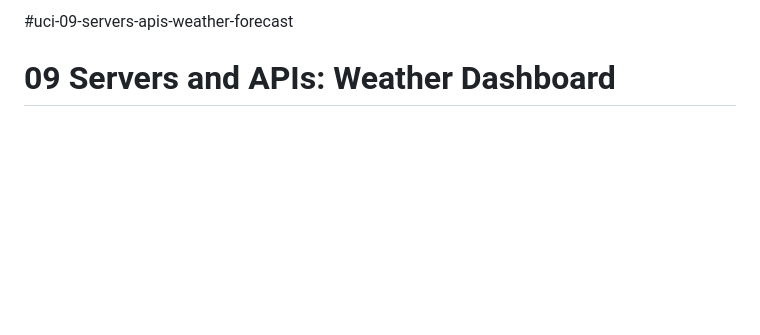
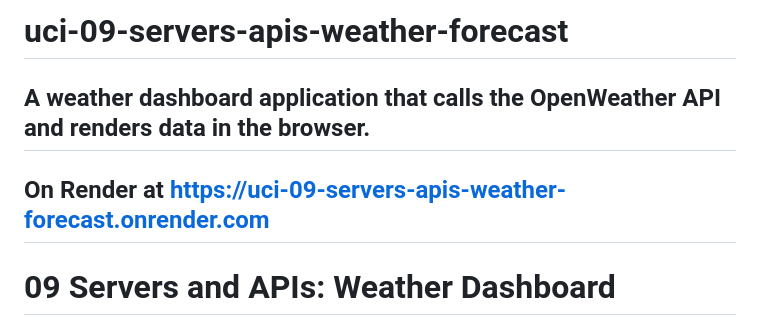
Before and after one commit to brianleepetros/uci-09-servers-apis-weather-forecast, a Markdown page: README.md, the part around the change. GitHub-like rendering; blank space fills up the shorter version.

Commit message:
added Render link to README

```diff
--- a/README.md
+++ b/README.md
@@ -1,4 +1,6 @@
-#uci-09-servers-apis-weather-forecast
+# uci-09-servers-apis-weather-forecast
+## A weather dashboard application that calls the OpenWeather API and renders data in the browser.
+## On Render at https://uci-09-servers-apis-weather-forecast.onrender.com
 
 
 # 09 Servers and APIs: Weather Dashboard
```
